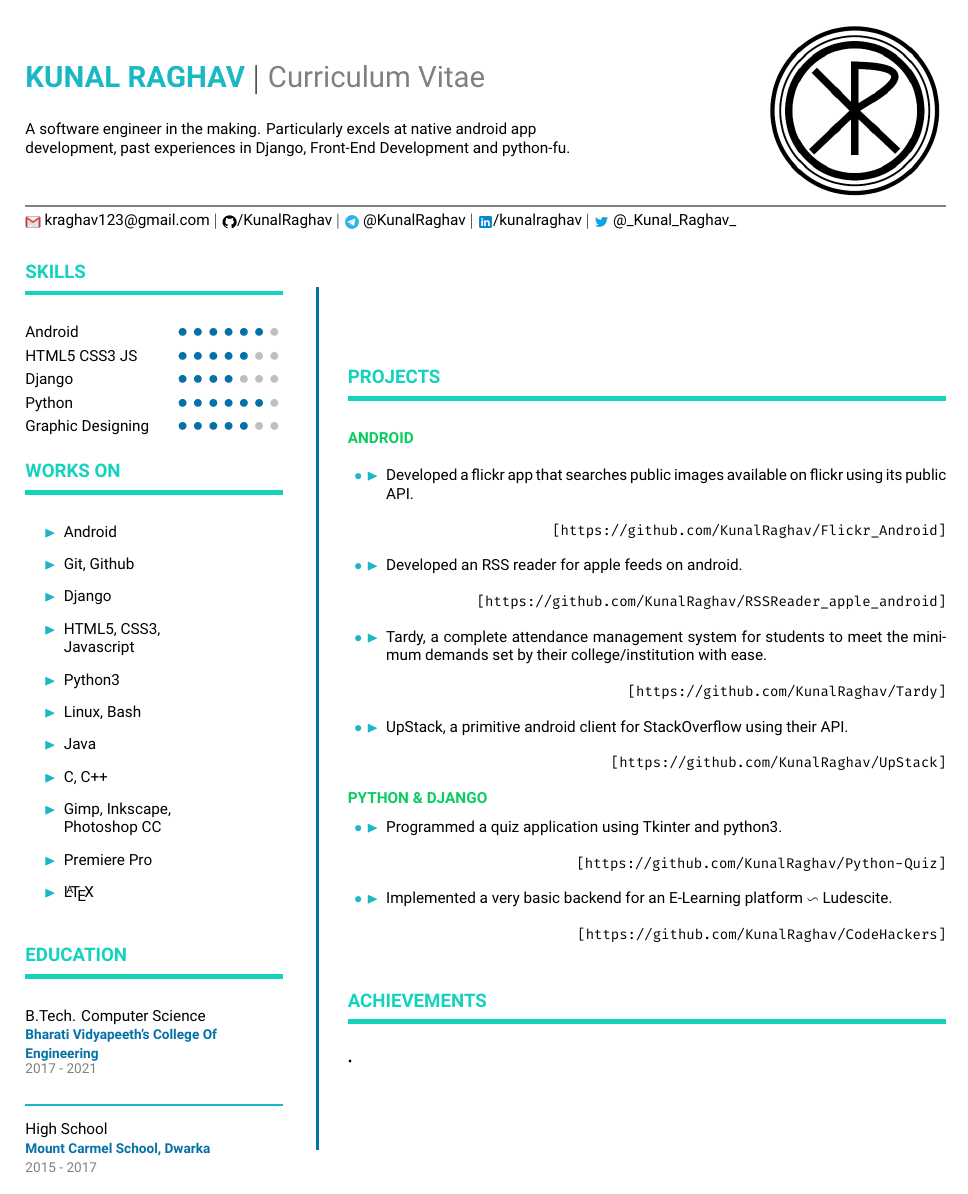
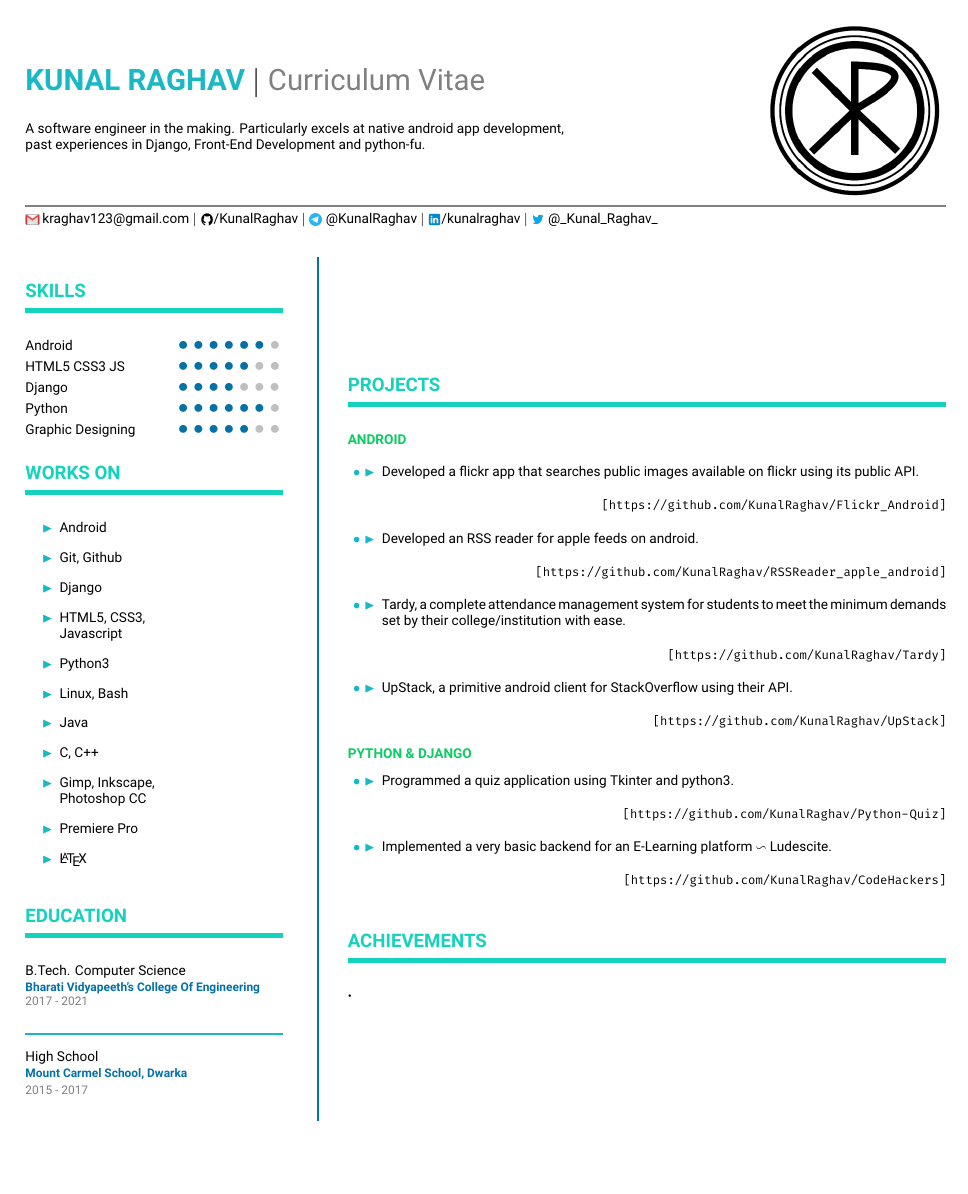
Before and after one commit to KunalRaghav/resume-tex, a LaTeX CV (resume.tex): the whole page. Compiled offline with XeLaTeX.

Commit message:
font size

```diff
--- a/resume.tex
+++ b/resume.tex
@@ -1,4 +1,4 @@
-\documentclass[9pt,a4paper]{extarticle}
+\documentclass[8pt,a4paper]{extarticle}
 \usepackage[utf8]{inputenc}
 \usepackage{amsmath}
 \usepackage{amssymb}
```
Also changed, not shown: resume.pdf, 2 other files.
